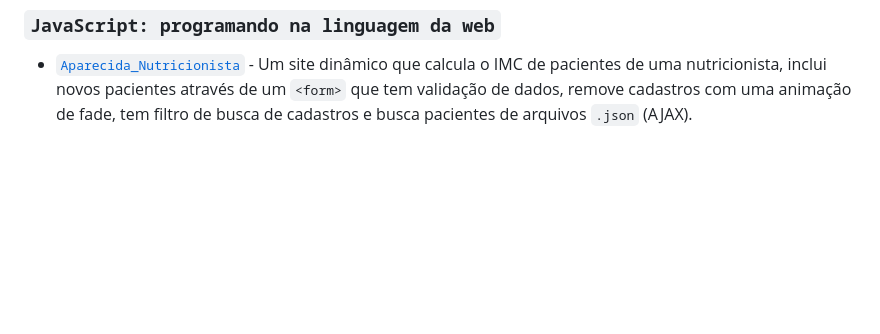
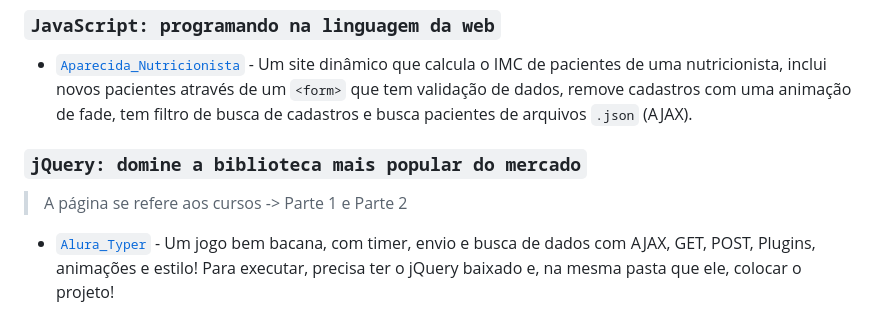
Before and after one commit to rach-noronha/Cursos_Alura, a Markdown page: README.md, the part around the change. GitHub-like rendering; blank space fills up the shorter version.

```diff
--- a/README.md
+++ b/README.md
@@ -50,3 +50,8 @@
 ### `JavaScript: programando na linguagem da web`
 
 * [`Aparecida_Nutricionista`](Javascript/Aparecida_Nutricionista/)	- Um site dinâmico que calcula o IMC de pacientes de uma nutricionista, inclui novos pacientes através de um `<form>` que tem validação de dados, remove cadastros com uma animação de fade, tem filtro de busca de cadastros e busca pacientes de arquivos `.json` (AJAX).
+
+### `jQuery: domine a biblioteca mais popular do mercado`
+>A página se refere aos cursos -> Parte 1 e Parte 2
+
+* [`Alura_Typer`](JQuery/alura-typer/public/)	- Um jogo bem bacana, com timer, envio e busca de dados com AJAX, GET, POST, Plugins, animações e estilo! Para executar, precisa ter o jQuery baixado e, na mesma pasta que ele, colocar o projeto!
```
